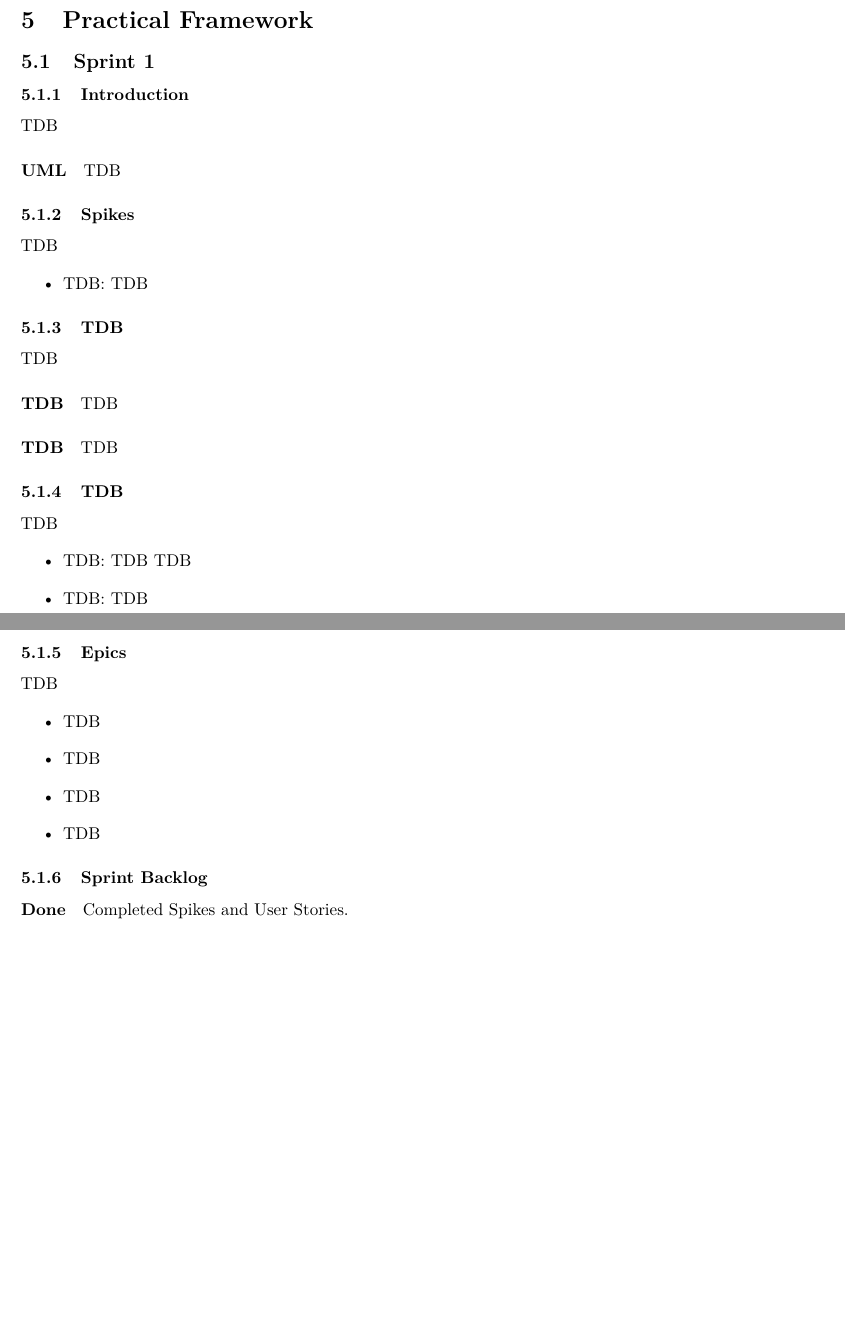
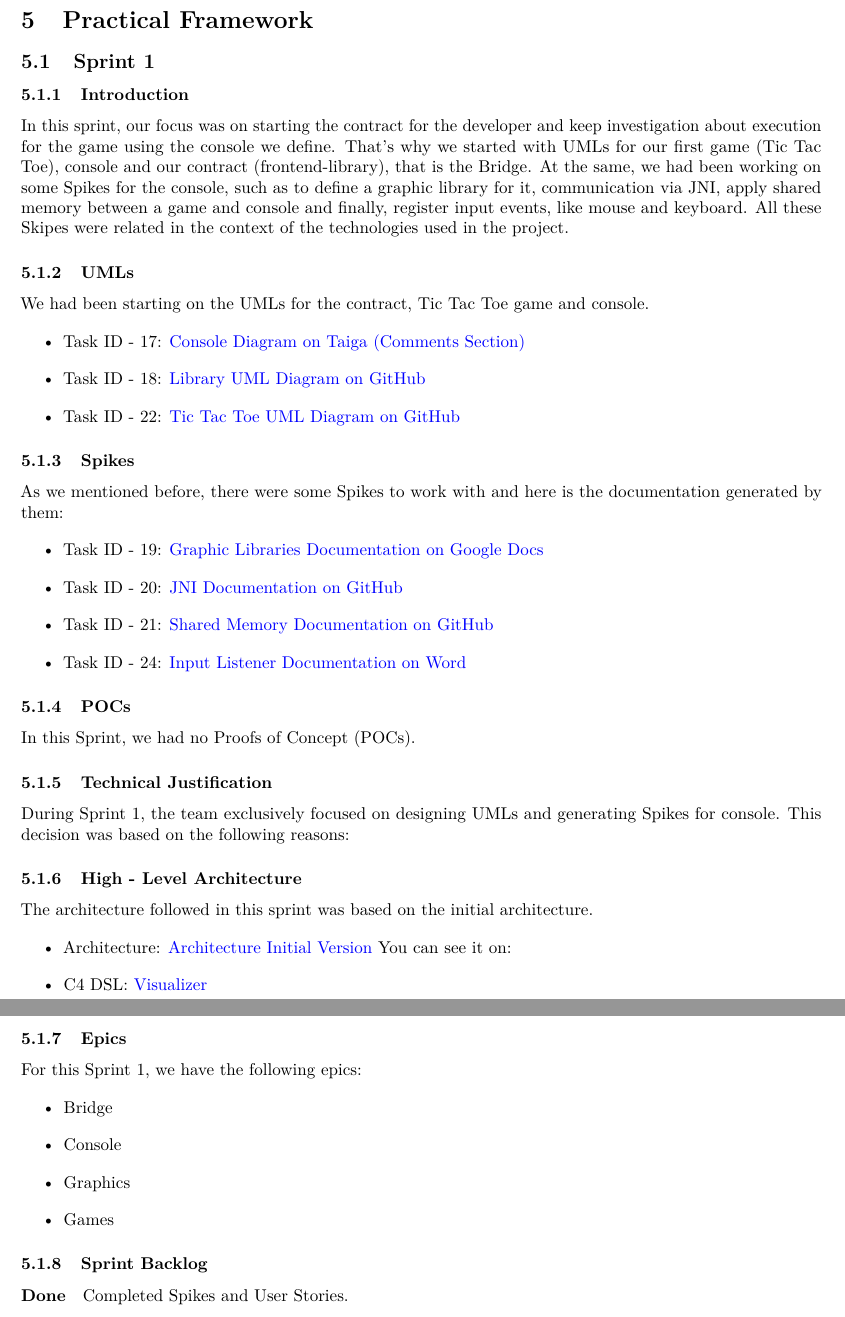
Before and after one commit to Pending-Name-21/miscellany, a LaTeX document (latex-documents/team_document.tex, which reads latex-documents/practical_framework/src/sprint-1.tex): two parts of pages 22 and 23 of 26, joined at a grey line, cut so that both start at the same text, the shorter picture padded with empty space. Compiled offline with pdfLaTeX.

Commit message:
docs: implement documentation for s1

```diff
--- a/latex-documents/practical_framework/src/sprint-1.tex
+++ b/latex-documents/practical_framework/src/sprint-1.tex
@@ -5,42 +5,69 @@
 % \maketitle
 
 \subsection{Sprint 1}
+
 \subsubsection{Introduction}
-TDB
-\paragraph{UML}
-TDB
-\subsubsection{Spikes}
-TDB
+
+In this sprint, our focus was on starting the contract for the developer and
+keep investigation about execution for the game using the console we define.
+That's why we started with UMLs for our first game (Tic Tac Toe), console and
+our contract (frontend-library), that is the Bridge.
+At the same, we had been working on some Spikes for the console, such as to
+define a graphic library for it, communication via JNI, apply shared memory
+between a game and console and finally, register input events, like mouse and keyboard.
+All these Skipes were related in the context of the technologies used in the project.
+
+\subsubsection{UMLs}
+
+We had been starting on the UMLs for the contract, Tic Tac Toe game and console.
+
 \begin{itemize}
-    \item TDB: \href{}{TDB}
+    \item Task ID - 17: \href{https://tree.taiga.io/project/joseluis-teran-coffeetime/us/17?milestone=392128}{Console Diagram on Taiga (Comments Section)}
+    \item Task ID - 18: \href{https://github.com/Pending-Name-21/arquitecture/pull/2}{Library UML Diagram on GitHub}
+    \item Task ID - 22: \href{https://github.com/Pending-Name-21/arquitecture/pull/3}{Tic Tac Toe UML Diagram on GitHub}
 \end{itemize}
 
+\subsubsection{Spikes}
 
-\subsubsection{TDB}
-TDB
+As we mentioned before, there were some Spikes to work with and here is the documentation generated by them:
 
-\paragraph{TDB}
-TDB
+\begin{itemize}
+    \item Task ID - 19: \href{https://docs.google.com/document/d/1a6wyQA0LM5thyAfOsWnkG-fTLcThvrsVPOGmFcoqkvw/edit?usp=sharing}{Graphic Libraries Documentation on Google Docs}
+    \item Task ID - 20: \href{https://github.com/Pending-Name-21/console/tree/vm-spikes/jni_spike}{JNI Documentation on GitHub}
+    \item Task ID - 21: \href{https://github.com/Pending-Name-21/console/blob/vm-spikes/shared-memory/README.md}{Shared Memory Documentation on GitHub}
+    \item Task ID - 24: \href{https://universidadsalesian-my.sharepoint.com/:w:/g/personal/axel_ayala_9412013_usalesiana_edu_bo/EZlHobuXqW5AmffmDNnGaKYBdpordz1QlVJk88Pe_6S7HQ?e=DymfMq}{Input Listener Documentation on Word}
+\end{itemize}
 
-\paragraph{TDB}
-TDB
+\subsubsection{POCs}
 
-\subsubsection{TDB}
-TDB
+In this Sprint, we had no Proofs of Concept (POCs).
+
+\subsubsection{Technical Justification}
+
+During Sprint 1, the team exclusively focused on designing UMLs and
+generating Spikes for console. This decision was based on the following reasons:
+
+\subsubsection{High - Level Architecture}
+
+The architecture followed in this sprint was based on the initial architecture.
+
 \begin{itemize}
-\item TDB: \href{}{TDB}
-TDB
-\item TDB: \href{}{TDB}
+    \item Architecture: \href{https://github.com/Pending-Name-21/arquitecture/pull/1/files}{Architecture Initial Version}
+    You can see it on:
+    \item C4 DSL: \href{https://structurizr.com/dsl}{Visualizer}
 \end{itemize}
+
 \newpage
 
 \subsubsection{Epics}
-TDB
+
+For this Sprint 1, we have the following epics:
+
 \begin{itemize}
-    \item TDB
-    \item TDB
-    \item TDB
-    \item TDB
+    \item Bridge
+    \item Console
+    \item Graphics
+    \item Games
 \end{itemize}
 
 \subsubsection{Sprint Backlog}
```
Also changed, not shown: latex-documents/practical_framework/src/sprint-1.tex (7 more changed lines).
